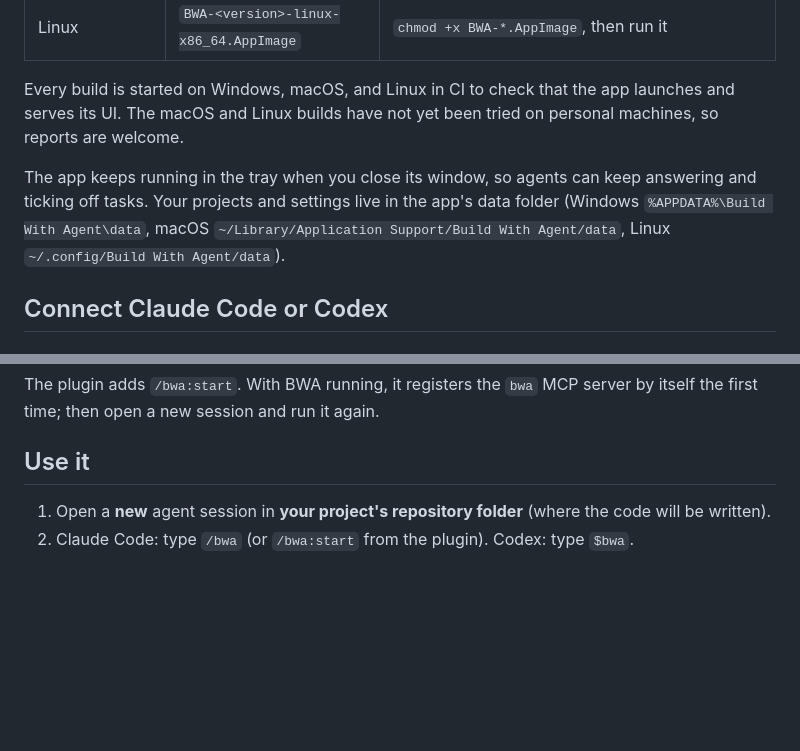
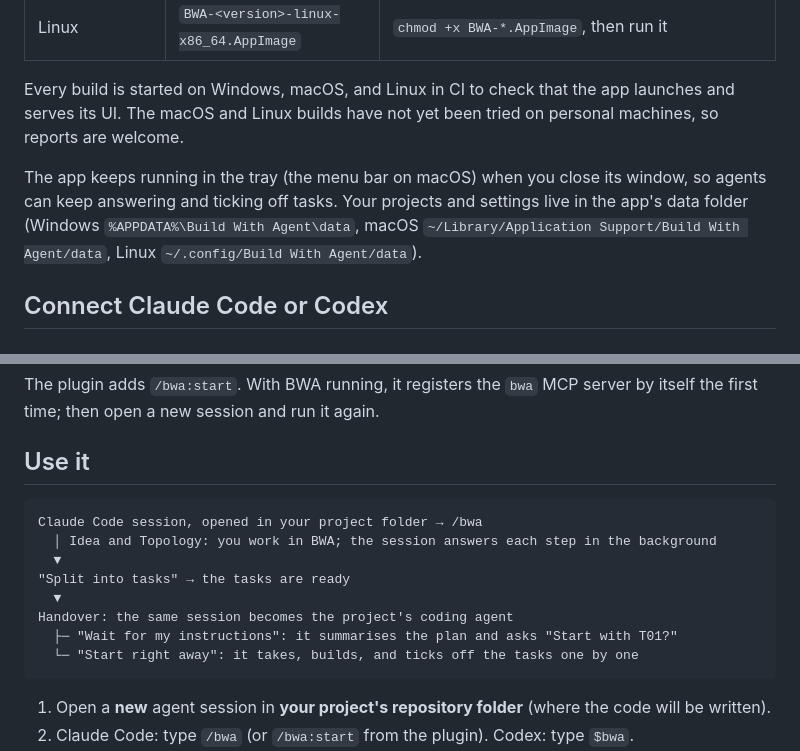
Before and after one commit to PiwPiyolett/build-with-agent, a Markdown page: README.md, 2 parts joined by grey strips. GitHub-like rendering; blank space fills up the shorter version.

````diff
--- a/README.md
+++ b/README.md
@@ -37,7 +32,7 @@ Download the installer for your system from [Releases](https://github.com/PiwPiy
 
 Every build is started on Windows, macOS, and Linux in CI to check that the app launches and serves its UI. The macOS and Linux builds have not yet been tried on personal machines, so reports are welcome.
 
-The app keeps running in the tray when you close its window, so agents can keep answering and ticking off tasks. Your projects and settings live in the app's data folder (Windows `%APPDATA%\Build With Agent\data`, macOS `~/Library/Application Support/Build With Agent/data`, Linux `~/.config/Build With Agent/data`).
+The app keeps running in the tray (the menu bar on macOS) when you close its window, so agents can keep answering and ticking off tasks. Your projects and settings live in the app's data folder (Windows `%APPDATA%\Build With Agent\data`, macOS `~/Library/Application Support/Build With Agent/data`, Linux `~/.config/Build With Agent/data`).
 
 ## Connect Claude Code or Codex
 
@@ -63,6 +58,17 @@ The plugin adds `/bwa:start`. With BWA running, it registers the `bwa` MCP serve
 
 ## Use it
 
+```
+Claude Code session, opened in your project folder → /bwa
+  │ Idea and Topology: you work in BWA; the session answers each step in the background
+  ▼
+"Split into tasks" → the tasks are ready
+  ▼
+Handover: the same session becomes the project's coding agent
+  ├─ "Wait for my instructions": it summarises the plan and asks "Start with T01?"
+  └─ "Start right away": it takes, builds, and ticks off the tasks one by one
+```
+
 1. Open a **new** agent session in **your project's repository folder** (where the code will be written).
 2. Claude Code: type `/bwa` (or `/bwa:start` from the plugin). Codex: type `$bwa`.
 3. The light in BWA turns green ("Asisten AI siap · Claude"). Work through Idea and Topology in BWA; keep the session open. Close it when you finish, because even waiting uses a little of your plan.
````
Also changed, not shown: other parts of README.md (+35 -18 lines), README.id.md (+47 -19 lines), docs/home.jpg (added).
